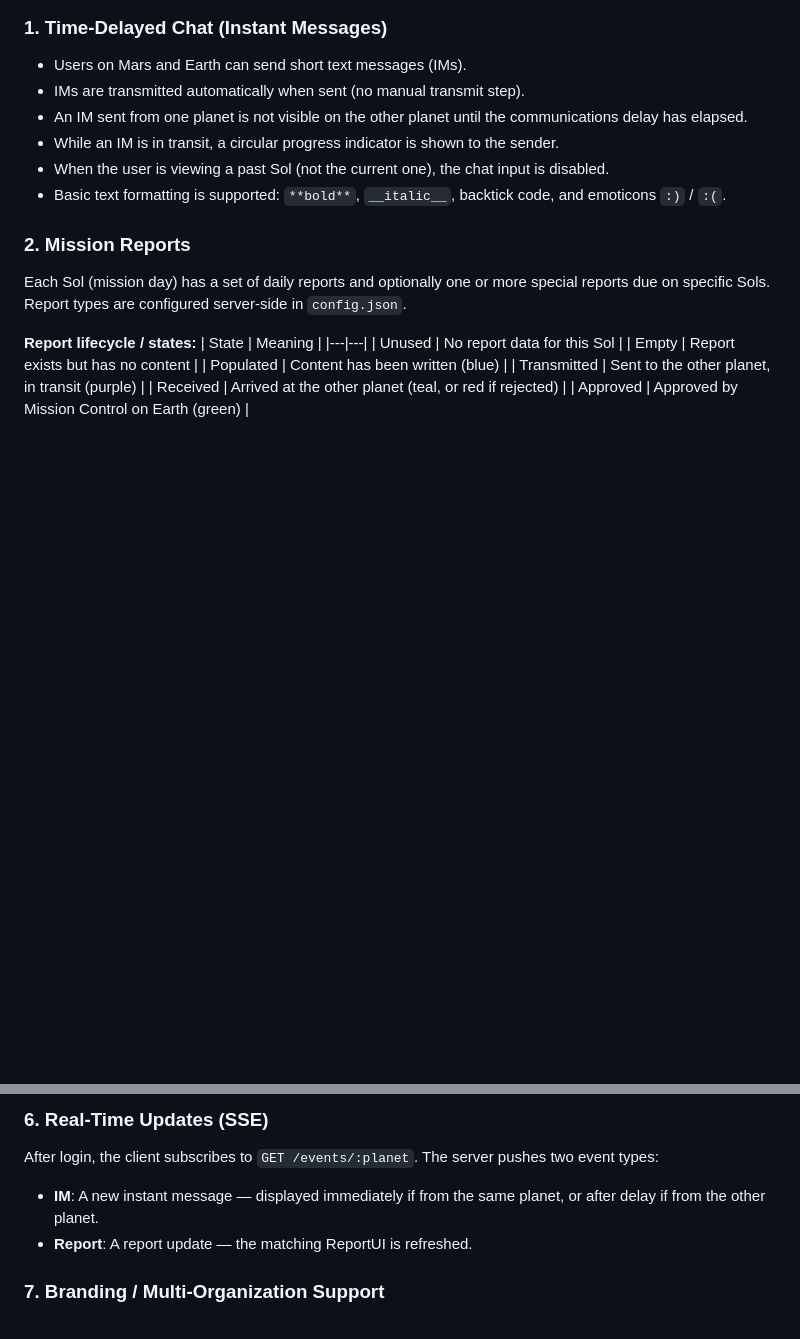
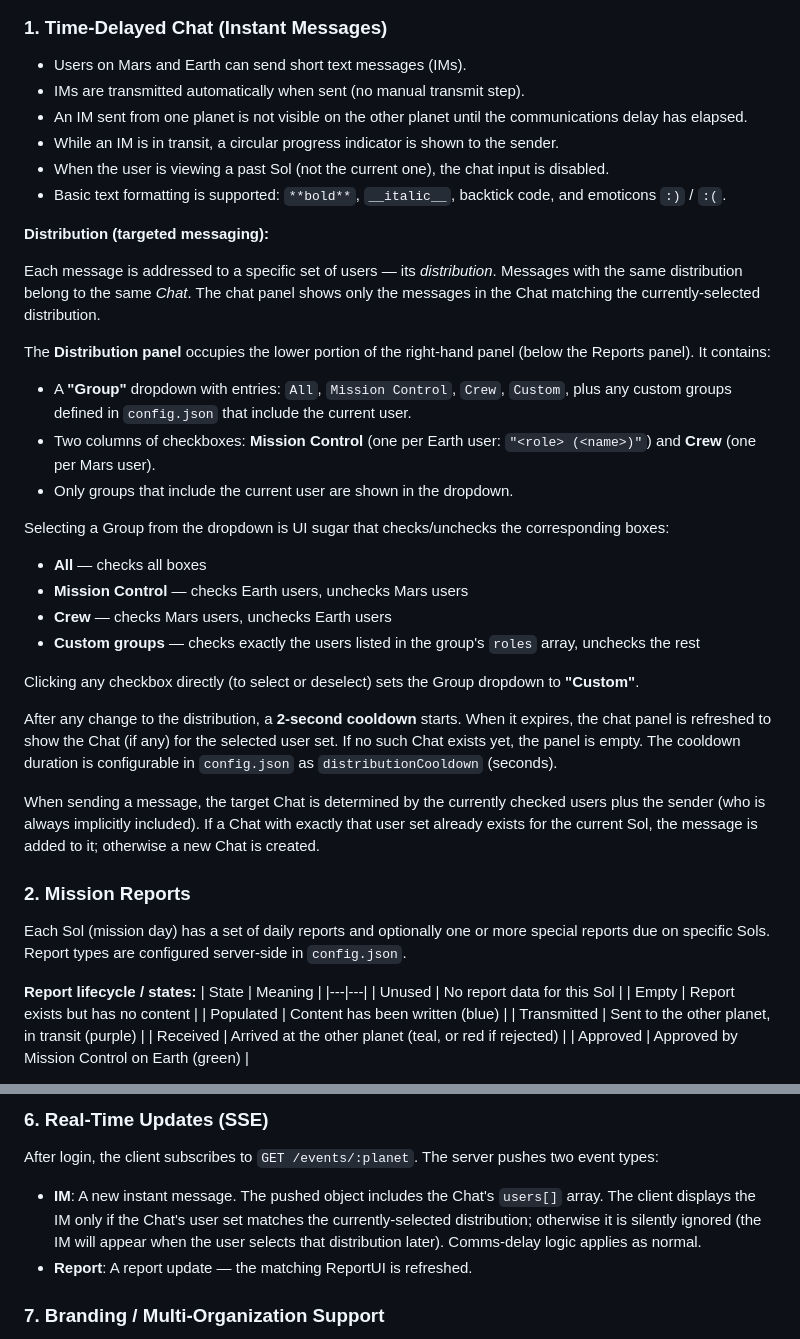
Before and after one commit to mdrs-community/marscomm-client, a Markdown page: AppSpec.md, 2 parts joined by grey strips. GitHub-like rendering; blank space fills up the shorter version.

Commit message:
docs: spec out targeted chat distribution feature
Co-Authored-By: Claude Sonnet 4.6 <noreply@anthropic.com>

```diff
--- a/AppSpec.md
+++ b/AppSpec.md
@@ -24,6 +24,27 @@ The application consists of two repos:
 - While an IM is in transit, a circular progress indicator is shown to the sender.
 - When the user is viewing a past Sol (not the current one), the chat input is disabled.
 - Basic text formatting is supported: `**bold**`, `__italic__`, backtick code, and emoticons `:)` / `:(`.
+
+**Distribution (targeted messaging):**
+
+Each message is addressed to a specific set of users — its *distribution*. Messages with the same distribution belong to the same *Chat*. The chat panel shows only the messages in the Chat matching the currently-selected distribution.
+
+The **Distribution panel** occupies the lower portion of the right-hand panel (below the Reports panel). It contains:
+- A **"Group"** dropdown with entries: `All`, `Mission Control`, `Crew`, `Custom`, plus any custom groups defined in `config.json` that include the current user.
+- Two columns of checkboxes: **Mission Control** (one per Earth user: `"<role> (<name>)"`) and **Crew** (one per Mars user).
+- Only groups that include the current user are shown in the dropdown.
+
+Selecting a Group from the dropdown is UI sugar that checks/unchecks the corresponding boxes:
+- **All** — checks all boxes
+- **Mission Control** — checks Earth users, unchecks Mars users
+- **Crew** — checks Mars users, unchecks Earth users
+- **Custom groups** — checks exactly the users listed in the group's `roles` array, unchecks the rest
+
+Clicking any checkbox directly (to select or deselect) sets the Group dropdown to **"Custom"**.
+
+After any change to the distribution, a **2-second cooldown** starts. When it expires, the chat panel is refreshed to show the Chat (if any) for the selected user set. If no such Chat exists yet, the panel is empty. The cooldown duration is configurable in `config.json` as `distributionCooldown` (seconds).
+
+When sending a message, the target Chat is determined by the currently checked users plus the sender (who is always implicitly included). If a Chat with exactly that user set already exists for the current Sol, the message is added to it; otherwise a new Chat is created.
 
 ### 2. Mission Reports
 
@@ -74,7 +95,7 @@ Each Sol (mission day) has a set of daily reports and optionally one or more spe
 ### 6. Real-Time Updates (SSE)
 
 After login, the client subscribes to `GET /events/:planet`. The server pushes two event types:
-- **IM**: A new instant message — displayed immediately if from the same planet, or after delay if from the other planet.
+- **IM**: A new instant message. The pushed object includes the Chat's `users[]` array. The client displays the IM only if the Chat's user set matches the currently-selected distribution; otherwise it is silently ignored (the IM will appear when the user selects that distribution later). Comms-delay logic applies as normal.
 - **Report**: A report update — the matching ReportUI is refreshed.
 
 ### 7. Branding / Multi-Organization Support
```
Also changed, not shown: other parts of AppSpec.md (+12 -3 lines).
